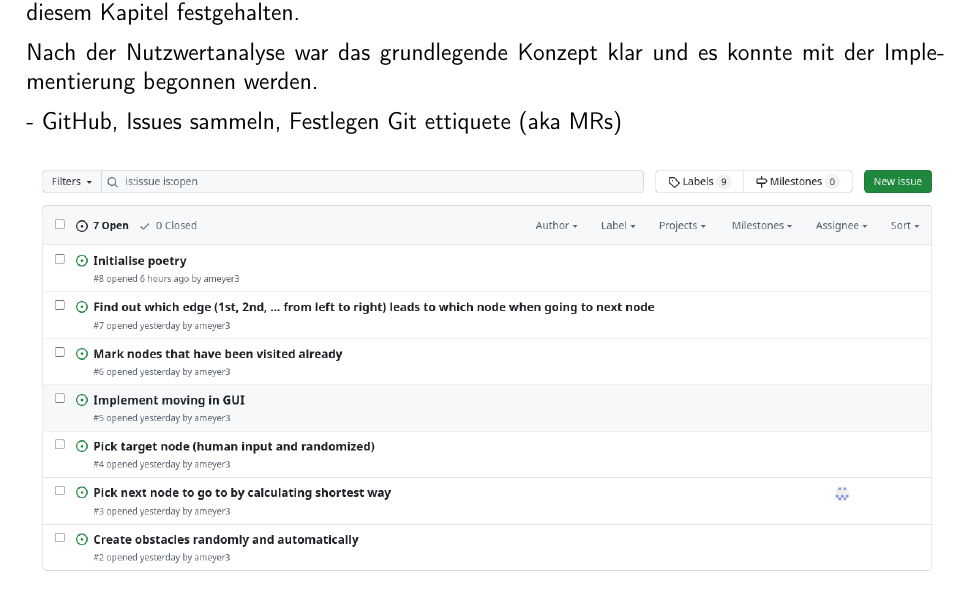
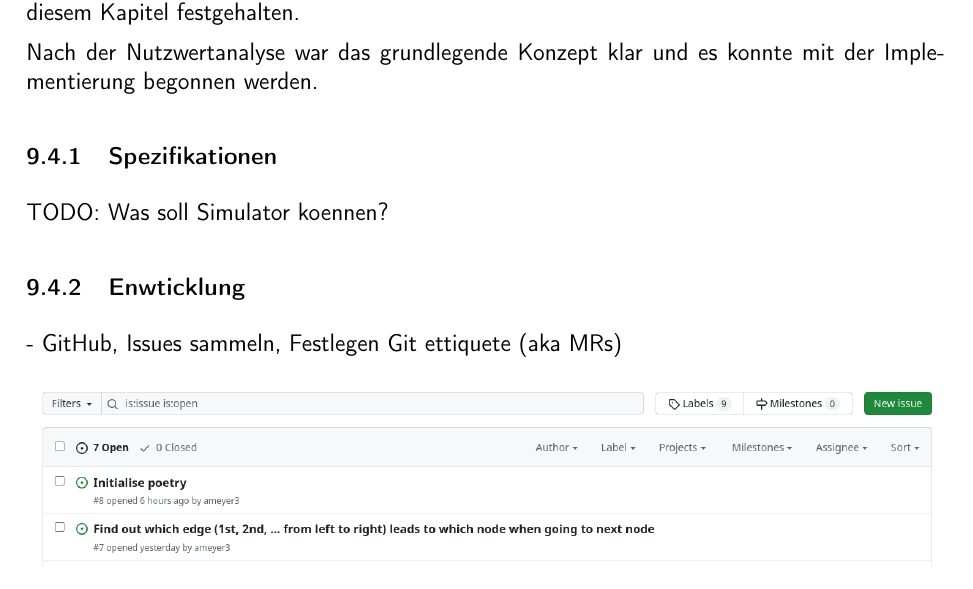
Before and after one commit to ameyer3/hslu-pren-1, a LaTeX document (main.tex, which reads parts/08-prototypen.tex): part of page 55 of 71, cut so that both start at the same text. Compiled offline with XeLaTeX.

Commit message:
Changes from Overleaf

```diff
--- a/parts/08-prototypen.tex
+++ b/parts/08-prototypen.tex
@@ -73,6 +73,12 @@
 
 Nach der Nutzwertanalyse war das grundlegende Konzept klar und es konnte mit der Implementierung begonnen werden.
 
+\subsubsection{Spezifikationen}
+
+TODO: Was soll Simulator koennen?
+
+\subsubsection{Enwticklung}
+
 - GitHub, Issues sammeln, Festlegen Git ettiquete (aka MRs)
 
 \begin{figure}[H]
```
